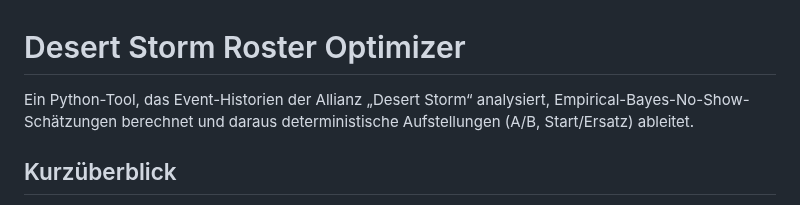
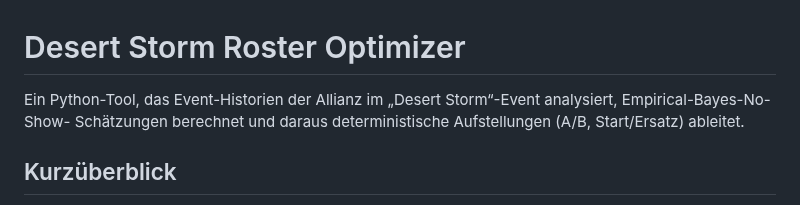
Before and after one commit to its-h4k1/desert-storm-roster-optimizer, a Markdown page: README.md, the part around the change. Rendered like a GitHub page.

Commit message:
README.md aktualisieren

```diff
--- a/README.md
+++ b/README.md
@@ -1,6 +1,6 @@
 # Desert Storm Roster Optimizer
 
-Ein Python-Tool, das Event-Historien der Allianz „Desert Storm“ analysiert, Empirical-Bayes-No-Show-
+Ein Python-Tool, das Event-Historien der Allianz im „Desert Storm“-Event analysiert, Empirical-Bayes-No-Show-
 Schätzungen berechnet und daraus deterministische Aufstellungen (A/B, Start/Ersatz) ableitet.
 
 ## Kurzüberblick
```
